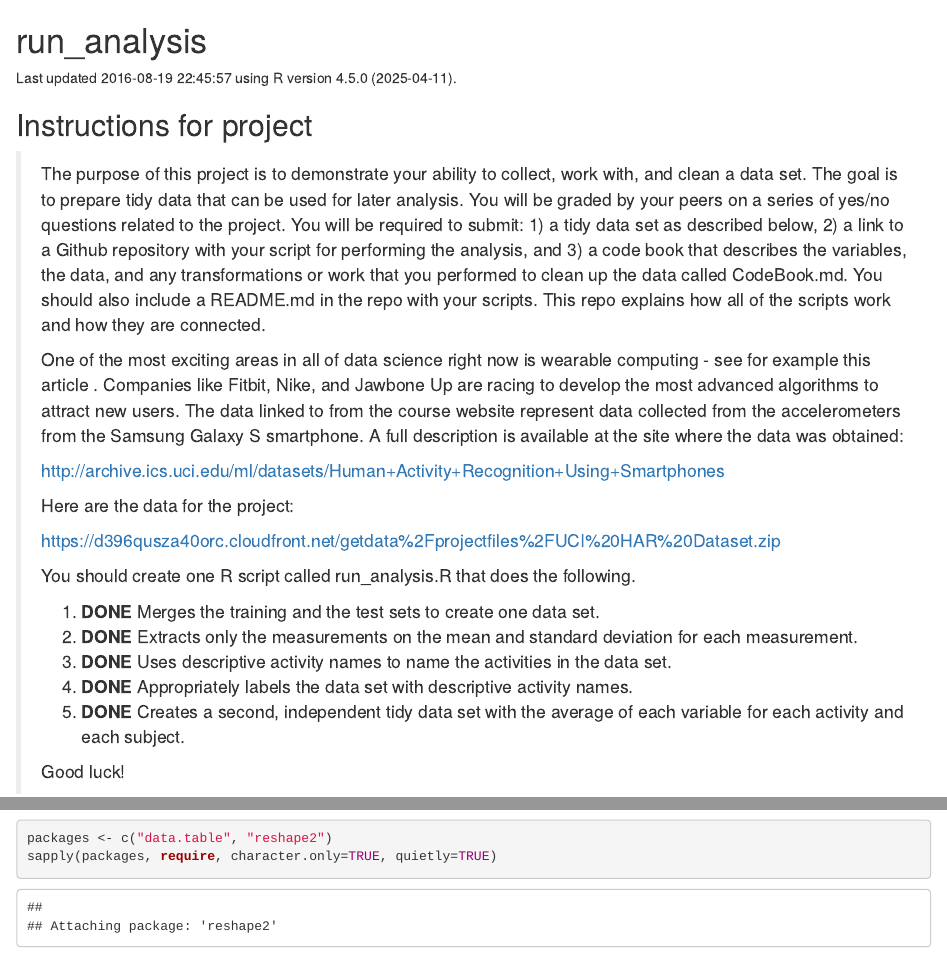
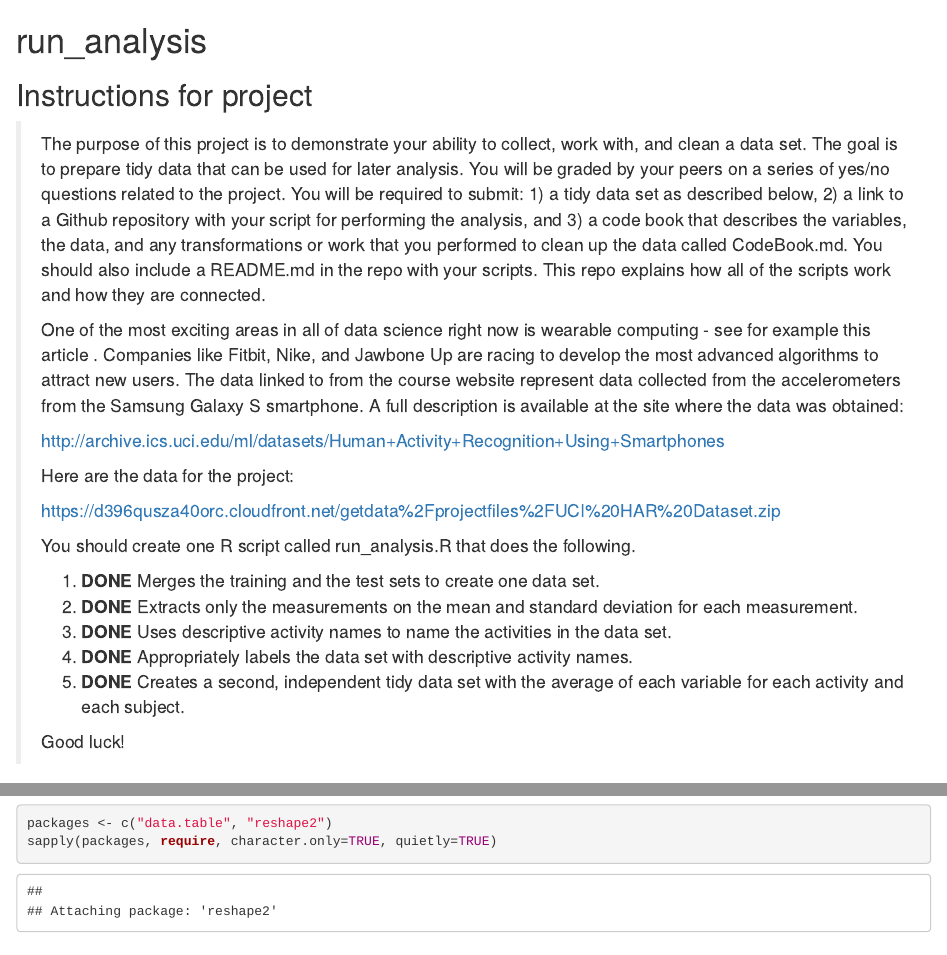
Before and after one commit to eektguj/GettingAndCleaningData, an R Markdown document (run_analysis.Rmd): the page in a window 1100 px wide, from its top, and a second part further down, joined at a grey line. Rendered offline with R 4.5, knitr and Pandoc, with nearby package versions.

Commit message:
Update run_analysis.Rmd

```diff
--- a/run_analysis.Rmd
+++ b/run_analysis.Rmd
@@ -1,6 +1,6 @@
 run_analysis
 ============
-Last updated `r as.character(Sys.time())` using `r R.version$version.string`.
+
 
 
 Instructions for project
```
